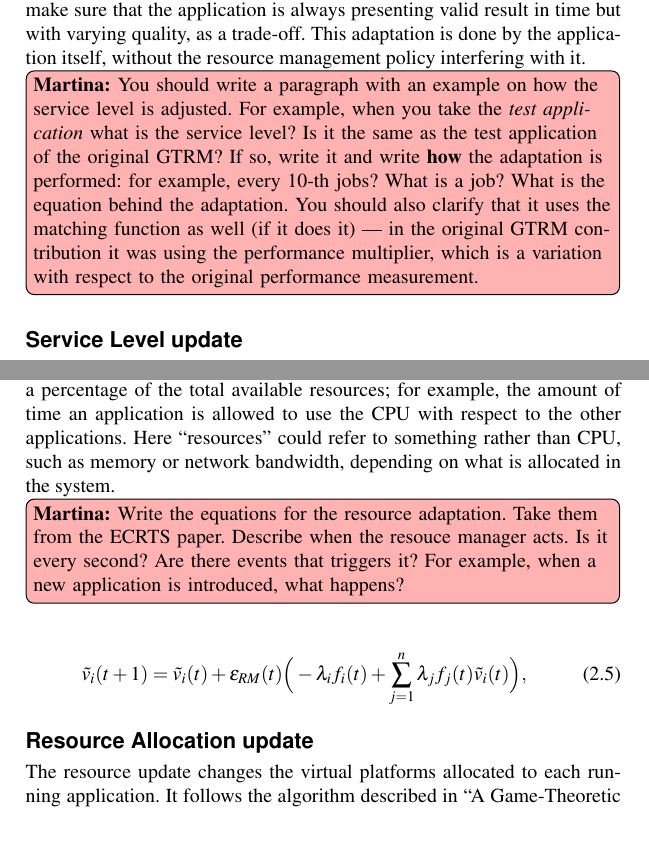
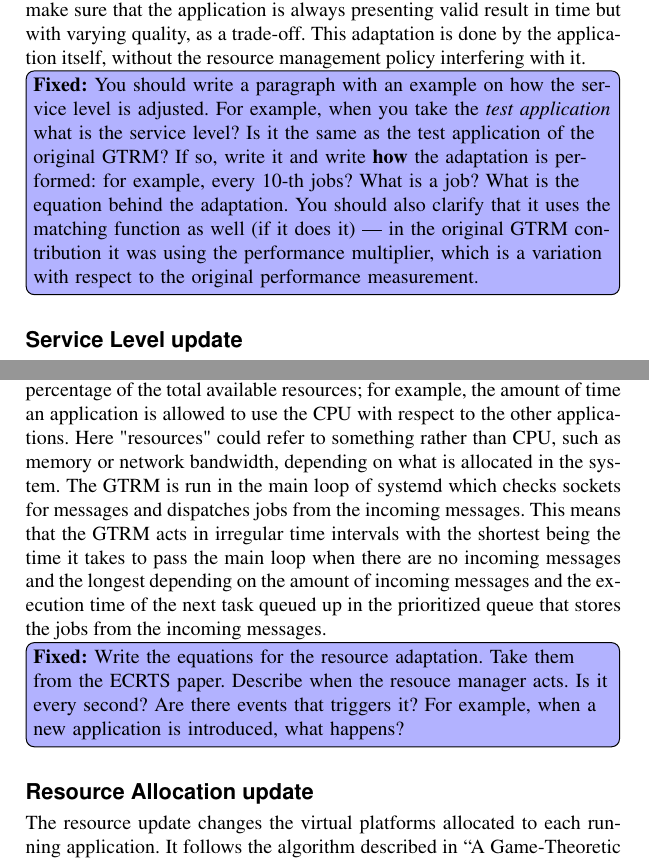
Before and after one commit to Fredrik89/mt, a LaTeX thesis (report/thesis.tex): two parts of pages 14 and 16 of 95, joined at a grey line, cut so that both start at the same text, the shorter picture padded with empty space. Compiled offline with pdfLaTeX.

Commit message:
add to Resource management

```diff
--- a/report/thesis.tex
+++ b/report/thesis.tex
@@ -265,7 +265,7 @@ the application is always presenting valid result in time but with varying
 quality, as a trade-off. This adaptation is done by the application itself,
 without the resource management policy interfering with it.
 
-\martina{You should write a paragraph with an example on how the service
+\fixed{You should write a paragraph with an example on how the service
   level is adjusted. For example, when you take the \emph{test application}
   what is the service level? Is it the same as the test application of
   the original GTRM? If so, write it and write \textbf{how} the adaptation
@@ -333,21 +333,14 @@ applications, for them to meet their performance requirements. The resources
 are modeled as ``virtual platforms''. A virtual platform represents a
 percentage of the total available resources; for example, the amount of time
 an application is allowed to use the CPU with respect to the other
-applications. Here ``resources'' could refer to something rather than CPU,
+applications. Here "resources" could refer to something rather than CPU,
 such as memory or network bandwidth, depending on what is allocated in the
-system.
-
-\martina{Write the equations for the resource adaptation. Take them from the
+system. The GTRM is run in the main loop of systemd which checks sockets for messages and dispatches jobs from the incoming messages. This means that the GTRM acts in irregular time intervals with the shortest being the time it takes to pass the main loop when there are no incoming messages and the longest depending on the amount of incoming messages and the execution time of the next task queued up in the prioritized queue that stores the jobs from the incoming messages.
+
+\fixed{Write the equations for the resource adaptation. Take them from the
   ECRTS paper. Describe when the resouce manager acts. Is it every second?
   Are there events that triggers it? For example, when a new application is
   introduced, what happens?}
-
-\begin{equation}
-\tilde{v}_i(t+1) = \tilde{v}_i(t) +
-                         \epsilon_{ RM}(t)\Big(- \lambda_i f_i(t) +
-                         \sum_{j=1}^n \lambda_j f_j(t) \tilde{v}_i(t)\Big),
-\label{eq:resourceadaptation}
-\end{equation}
 
 \subsection{Resource Allocation update}
 
```
